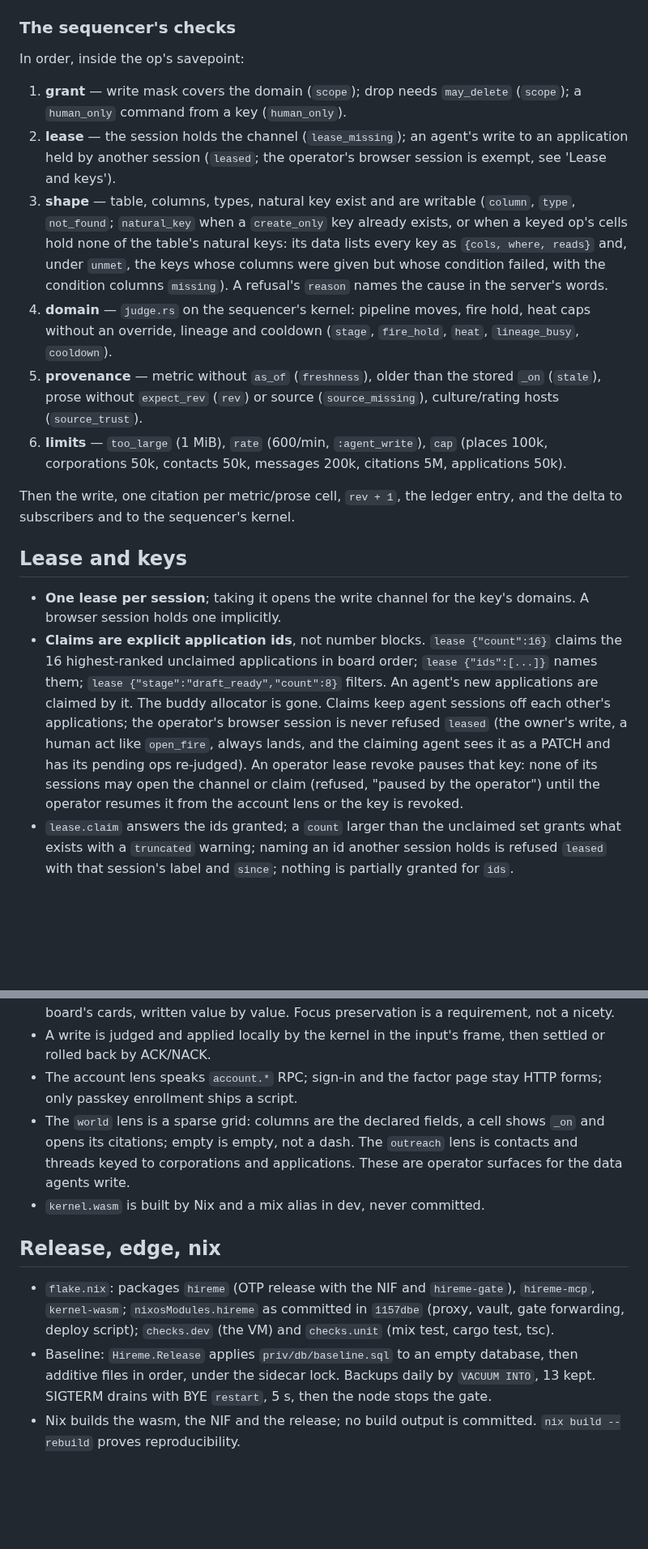
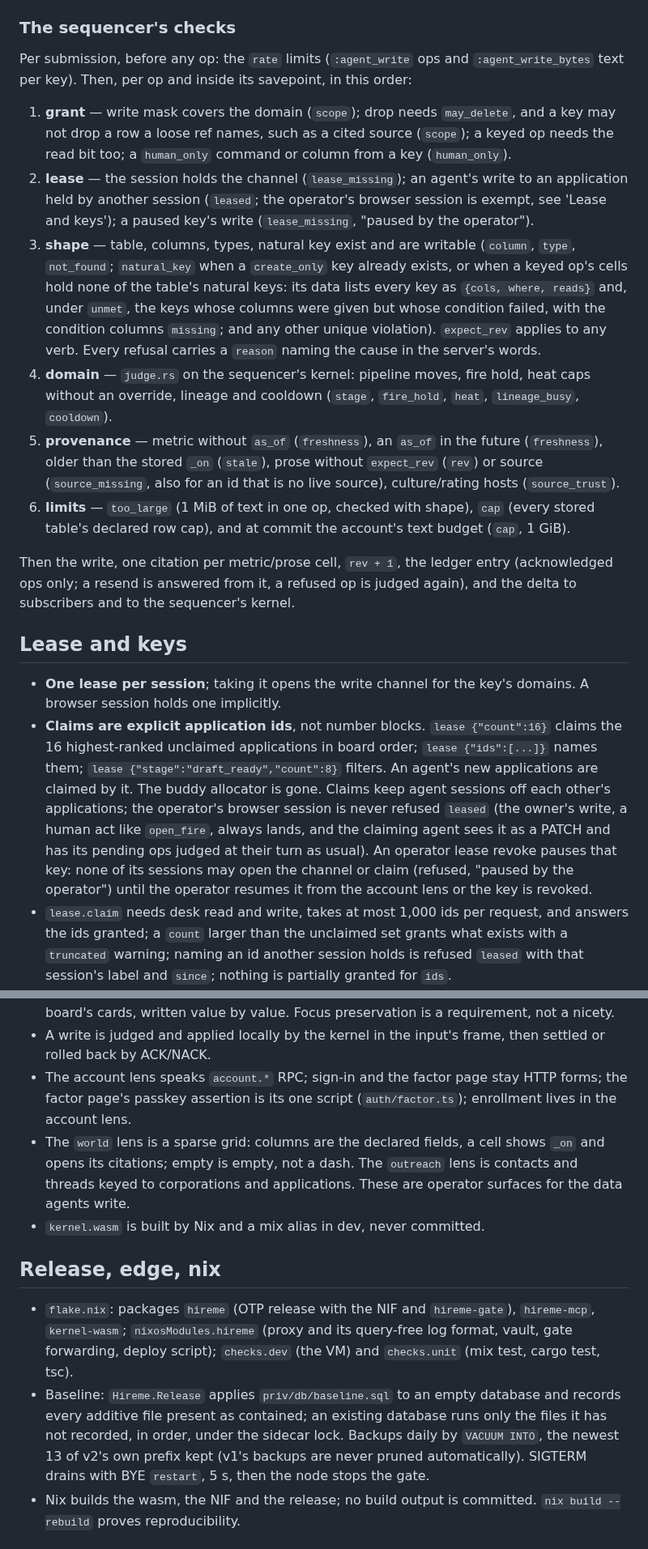
Before and after one commit to anghel4d/hireme, a Markdown page: docs/rebuild.md, 2 parts joined by grey strips. Shown at 81% size. Rendered like a GitHub page; blank space fills up the shorter version.

```diff
--- a/docs/rebuild.md
+++ b/docs/rebuild.md
@@ -417,33 +434,41 @@ runs SQL, not domain code.
 
 ### The sequencer's checks
 
-In order, inside the op's savepoint:
+Per submission, before any op: the `rate` limits (`:agent_write` ops and
+`:agent_write_bytes` text per key). Then, per op and inside its savepoint,
+in this order:
 
 1. **grant** — write mask covers the domain (`scope`); drop needs
-   `may_delete` (`scope`); a `human_only` command from a key
-   (`human_only`).
+   `may_delete`, and a key may not drop a row a loose ref names, such as
+   a cited source (`scope`); a keyed op needs the read bit too; a
+   `human_only` command or column from a key (`human_only`).
 2. **lease** — the session holds the channel (`lease_missing`); an
    agent's write to an application held by another session (`leased`;
-   the operator's browser session is exempt, see 'Lease and keys').
+   the operator's browser session is exempt, see 'Lease and keys'); a
+   paused key's write (`lease_missing`, "paused by the operator").
 3. **shape** — table, columns, types, natural key exist and are writable
    (`column`, `type`, `not_found`; `natural_key` when a `create_only` key
    already exists, or when a keyed op's cells hold none of the table's
    natural keys: its data lists every key as `{cols, where, reads}` and,
    under `unmet`, the keys whose columns were given but whose condition
-   failed, with the condition columns `missing`). A refusal's `reason`
-   names the cause in the server's words.
+   failed, with the condition columns `missing`; and any other unique
+   violation). `expect_rev` applies to any verb. Every refusal carries a
+   `reason` naming the cause in the server's words.
 4. **domain** — `judge.rs` on the sequencer's kernel: pipeline moves, fire
    hold, heat caps without an override, lineage and cooldown (`stage`,
    `fire_hold`, `heat`, `lineage_busy`, `cooldown`).
-5. **provenance** — metric without `as_of` (`freshness`), older than the
-   stored `_on` (`stale`), prose without `expect_rev` (`rev`) or source
-   (`source_missing`), culture/rating hosts (`source_trust`).
-6. **limits** — `too_large` (1 MiB), `rate` (600/min, `:agent_write`),
-   `cap` (places 100k, corporations 50k, contacts 50k, messages 200k,
-   citations 5M, applications 50k).
+5. **provenance** — metric without `as_of` (`freshness`), an `as_of` in
+   the future (`freshness`), older than the stored `_on` (`stale`), prose
+   without `expect_rev` (`rev`) or source (`source_missing`, also for an
+   id that is no live source), culture/rating hosts (`source_trust`).
+6. **limits** — `too_large` (1 MiB of text in one op, checked with
+   shape), `cap` (every stored table's declared row cap), and at commit
+   the account's text budget (`cap`, 1 GiB).
 
 Then the write, one citation per metric/prose cell, `rev + 1`, the ledger
-entry, and the delta to subscribers and to the sequencer's kernel.
+entry (acknowledged ops only; a resend is answered from it, a refused op
+is judged again), and the delta to subscribers and to the sequencer's
+kernel.
 
 ## Lease and keys
 
@@ -457,10 +482,11 @@ entry, and the delta to subscribers and to the sequencer's kernel.
   sessions off each other's applications; the operator's browser session
   is never refused `leased` (the owner's write, a human act like
   `open_fire`, always lands, and the claiming agent sees it as a PATCH and
-  has its pending ops re-judged). An operator lease revoke pauses that key: none of its sessions may open
+  has its pending ops judged at their turn as usual). An operator lease revoke pauses that key: none of its sessions may open
   the channel or claim (refused, "paused by the operator") until the operator
   resumes it from the account lens or the key is revoked.
-- `lease.claim` answers the ids granted; a `count` larger than the
+- `lease.claim` needs desk read and write, takes at most 1,000 ids per
+  request, and answers the ids granted; a `count` larger than the
   unclaimed set grants what exists with a `truncated` warning; naming an
   id another session holds is refused `leased` with that session's label
   and `since`; nothing is partially granted for `ids`.
@@ -513,7 +539,8 @@ assets/
 - A write is judged and applied locally by the kernel in the input's
   frame, then settled or rolled back by ACK/NACK.
 - The account lens speaks `account.*` RPC; sign-in and the factor page
-  stay HTTP forms; only passkey enrollment ships a script.
+  stay HTTP forms; the factor page's passkey assertion is its one script
+  (`auth/factor.ts`); enrollment lives in the account lens.
 - The `world` lens is a sparse grid: columns are the declared fields, a
   cell shows `_on` and opens its citations; empty is empty, not a dash.
   The `outreach` lens is contacts and threads keyed to corporations and
@@ -523,12 +550,15 @@ assets/
 ## Release, edge, nix
 
 - `flake.nix`: packages `hireme` (OTP release with the NIF and
-  `hireme-gate`), `hireme-mcp`, `kernel-wasm`; `nixosModules.hireme` as
-  committed in `1157dbe` (proxy, vault, gate forwarding, deploy script);
+  `hireme-gate`), `hireme-mcp`, `kernel-wasm`; `nixosModules.hireme`
+  (proxy and its query-free log format, vault, gate forwarding, deploy
+  script);
   `checks.dev` (the VM) and `checks.unit` (mix test, cargo test, tsc).
 - Baseline: `Hireme.Release` applies `priv/db/baseline.sql` to an empty
-  database, then additive files in order, under the sidecar lock. Backups
-  daily by `VACUUM INTO`, 13 kept. SIGTERM drains with BYE `restart`, 5 s,
+  database and records every additive file present as contained; an
+  existing database runs only the files it has not recorded, in order,
+  under the sidecar lock. Backups daily by `VACUUM INTO`, the newest 13 of
+  v2's own prefix kept (v1's backups are never pruned automatically). SIGTERM drains with BYE `restart`, 5 s,
   then the node stops the gate.
 - Nix builds the wasm, the NIF and the release; no build output is
   committed. `nix build --rebuild` proves reproducibility.
```
Also changed, not shown: other parts of docs/rebuild.md (+72 -51 lines).
